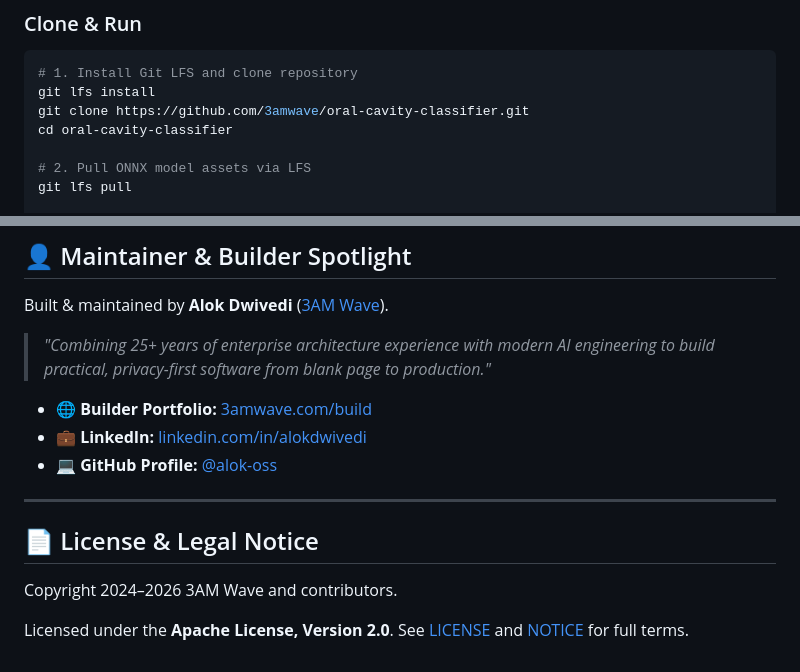
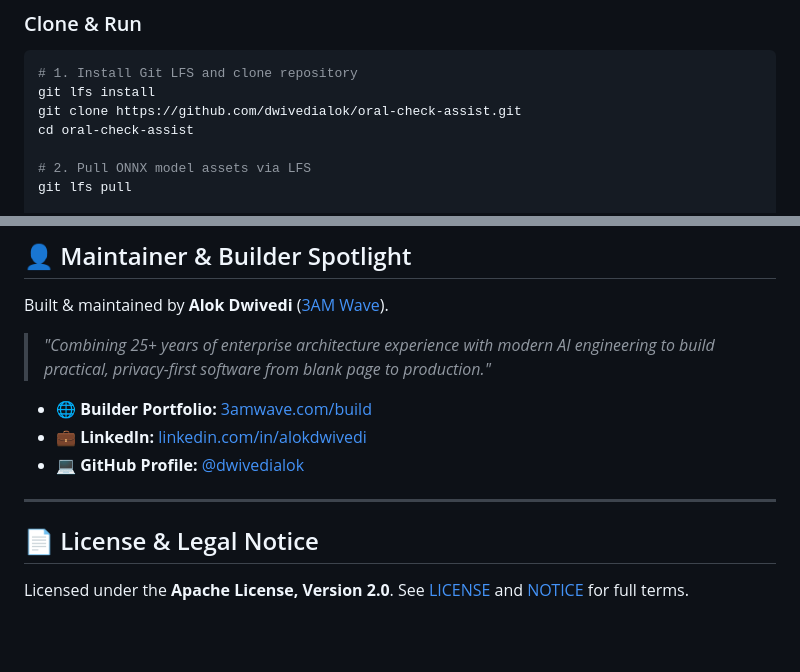
Before and after one commit to dwivedialok/oral-check-assist, a Markdown page: README.md, 2 parts joined by grey strips. Rendered like a GitHub page; blank space fills up the shorter version.

Commit message:
docs: update repository URLs, builder profile & documentation details in README

````diff
--- a/README.md
+++ b/README.md
@@ -91,8 +91,8 @@ flowchart TD
 ```bash
 # 1. Install Git LFS and clone repository
 git lfs install
-git clone https://github.com/3amwave/oral-cavity-classifier.git
-cd oral-cavity-classifier
+git clone https://github.com/dwivedialok/oral-check-assist.git
+cd oral-check-assist
 
 # 2. Pull ONNX model assets via LFS
 git lfs pull
@@ -146,12 +146,10 @@ Built & maintained by **Alok Dwivedi** ([3AM Wave](https://3amwave.com/build/)).
 
 - 🌐 **Builder Portfolio:** [3amwave.com/build](https://3amwave.com/build/)
 - 💼 **LinkedIn:** [linkedin.com/in/alokdwivedi](https://www.linkedin.com/in/alokdwivedi/)
-- 💻 **GitHub Profile:** [@alok-oss](https://github.com/alok-oss)
+- 💻 **GitHub Profile:** [@dwivedialok](https://github.com/dwivedialok)
 
 ---
 
 ## 📄 License & Legal Notice
 
-Copyright 2024–2026 3AM Wave and contributors.
-
 Licensed under the **Apache License, Version 2.0**. See [LICENSE](LICENSE) and [NOTICE](NOTICE) for full terms.
````
